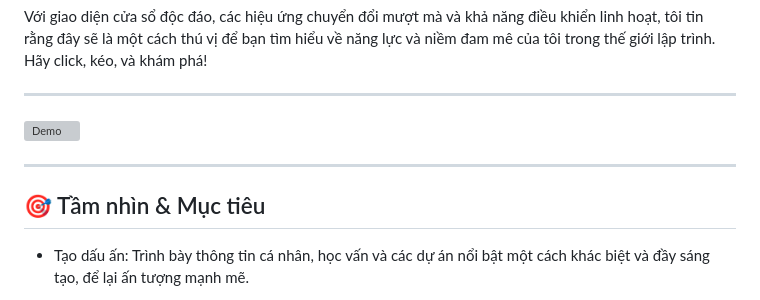
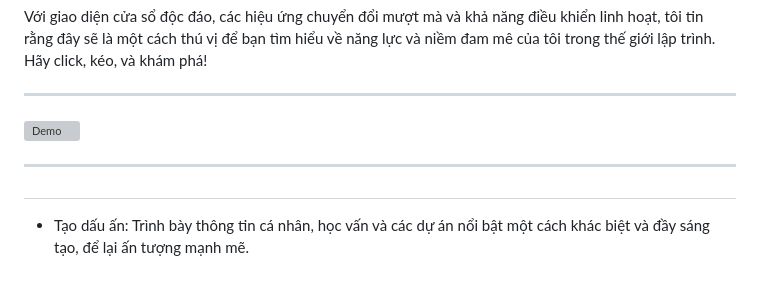
Before and after one commit to NgHuuGiau/Card-Profile-1, a Markdown page: README.md, the part around the change. Drawn GitHub-style; grey boxes are pictures that could not be loaded.

```diff
--- a/README.md
+++ b/README.md
@@ -15,7 +15,7 @@ Với giao diện cửa sổ độc đáo, các hiệu ứng chuyển đổi mư
 
 ---
 
-## 🎯 Tầm nhìn & Mục tiêu
+##
 
 - Tạo dấu ấn: Trình bày thông tin cá nhân, học vấn và các dự án nổi bật một cách khác biệt và đầy sáng tạo, để lại ấn tượng mạnh mẽ.
 
```
